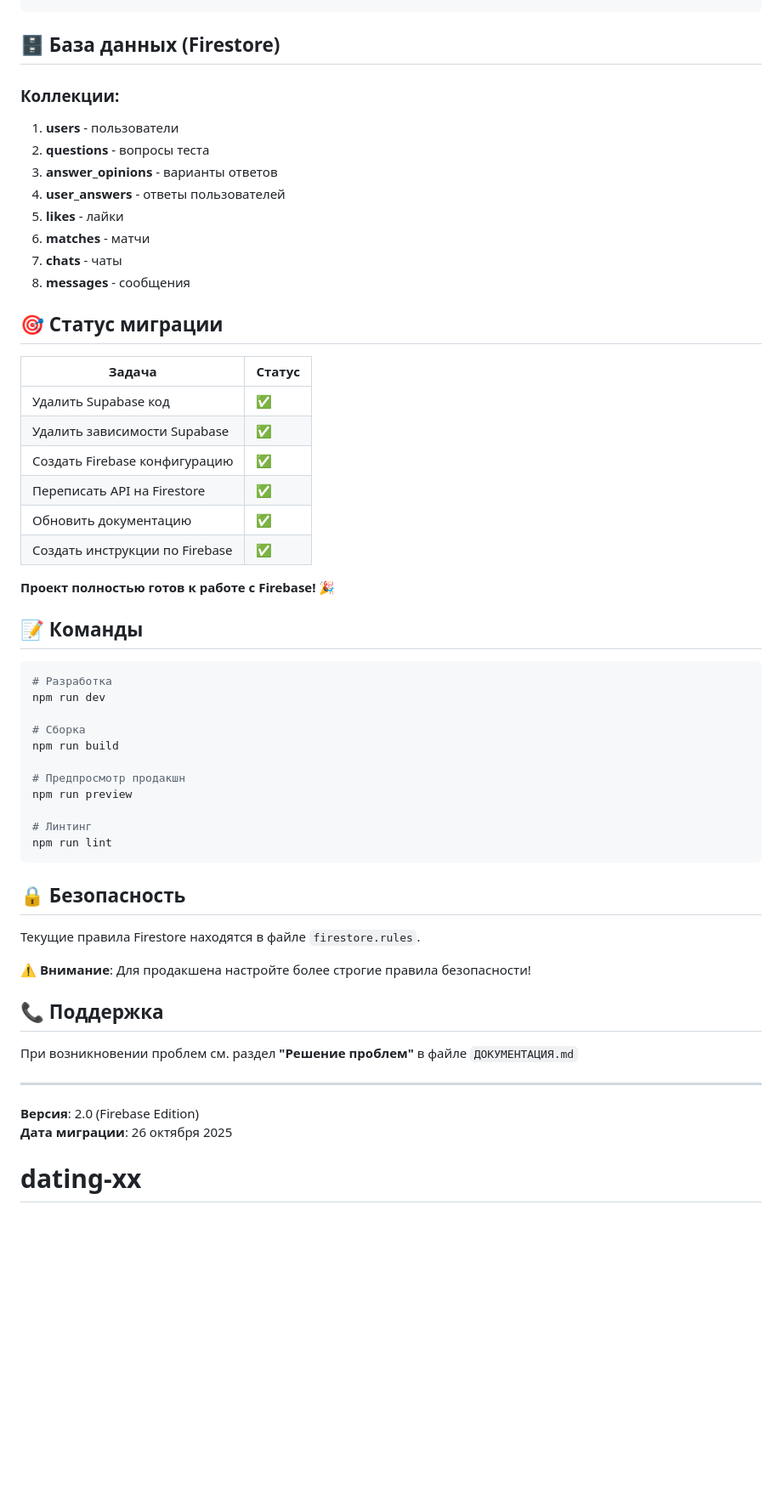
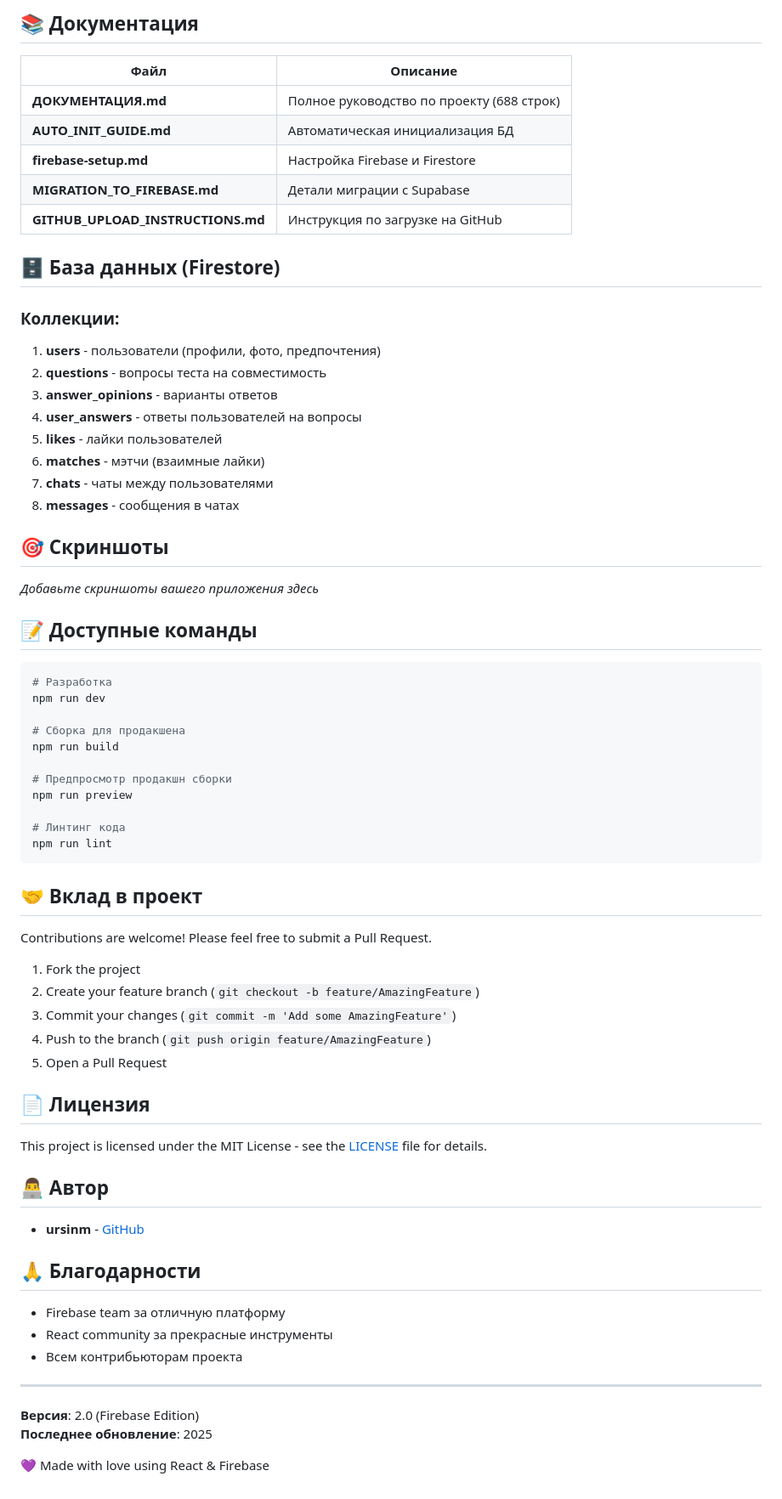
Before and after one commit to ursinm/dating-app, a Markdown page: README.md, the part around one of its changes. Shown at 85% size. Drawn GitHub-style; blank space fills up the shorter version.

````diff
--- a/README.md
+++ b/README.md
@@ -85,58 +90,74 @@ dating-main/
 ```
+
+## 📚 Документация
+
+| Файл | Описание |
+|------|----------|
+| **ДОКУМЕНТАЦИЯ.md** | Полное руководство по проекту (688 строк) |
+| **AUTO_INIT_GUIDE.md** | Автоматическая инициализация БД |
+| **firebase-setup.md** | Настройка Firebase и Firestore |
+| **MIGRATION_TO_FIREBASE.md** | Детали миграции с Supabase |
+| **GITHUB_UPLOAD_INSTRUCTIONS.md** | Инструкция по загрузке на GitHub |
 
 ## 🗄️ База данных (Firestore)
 
 ### Коллекции:
-1. **users** - пользователи
-2. **questions** - вопросы теста
+1. **users** - пользователи (профили, фото, предпочтения)
+2. **questions** - вопросы теста на совместимость
 3. **answer_opinions** - варианты ответов
-4. **user_answers** - ответы пользователей
-5. **likes** - лайки
-6. **matches** - матчи
-7. **chats** - чаты
-8. **messages** - сообщения
+4. **user_answers** - ответы пользователей на вопросы
+5. **likes** - лайки пользователей
+6. **matches** - мэтчи (взаимные лайки)
+7. **chats** - чаты между пользователями
+8. **messages** - сообщения в чатах
 
-## 🎯 Статус миграции
+## 🎯 Скриншоты
 
-| Задача | Статус |
-|--------|--------|
-| Удалить Supabase код | ✅ |
-| Удалить зависимости Supabase | ✅ |
-| Создать Firebase конфигурацию | ✅ |
-| Переписать API на Firestore | ✅ |
-| Обновить документацию | ✅ |
-| Создать инструкции по Firebase | ✅ |
+_Добавьте скриншоты вашего приложения здесь_
 
-**Проект полностью готов к работе с Firebase!** 🎉
-
-## 📝 Команды
+## 📝 Доступные команды
 
 ```bash
 # Разработка
 npm run dev
 
-# Сборка
+# Сборка для продакшена
 npm run build
 
-# Предпросмотр продакшн
+# Предпросмотр продакшн сборки
 npm run preview
 
-# Линтинг
+# Линтинг кода
 npm run lint
 ```
 
-## 🔒 Безопасность
+## 🤝 Вклад в проект
 
-Текущие правила Firestore находятся в файле `firestore.rules`.
+Contributions are welcome! Please feel free to submit a Pull Request.
 
-⚠️ **Внимание**: Для продакшена настройте более строгие правила безопасности!
+1. Fork the project
+2. Create your feature branch (`git checkout -b feature/AmazingFeature`)
+3. Commit your changes (`git commit -m 'Add some AmazingFeature'`)
+4. Push to the branch (`git push origin feature/AmazingFeature`)
+5. Open a Pull Request
 
-## 📞 Поддержка
+## 📄 Лицензия
 
-При возникновении проблем см. раздел **"Решение проблем"** в файле `ДОКУМЕНТАЦИЯ.md`
+This project is licensed under the MIT License - see the [LICENSE](LICENSE) file for details.
+
+## 👨‍💻 Автор
+
+- **ursinm** - [GitHub](https://github.com/ursinm)
+
+## 🙏 Благодарности
+
+- Firebase team за отличную платформу
+- React community за прекрасные инструменты
+- Всем контрибьюторам проекта
 
 ---
 
 **Версия**: 2.0 (Firebase Edition)
-**Дата миграции**: 26 октября 2025
-# dating-xx
+**Последнее обновление**: 2025
+
+💜 Made with love using React & Firebase
````
Also changed, not shown: other parts of README.md (+55 -50 lines), GITHUB_UPLOAD_INSTRUCTIONS.md (added, +98 -0 lines).
